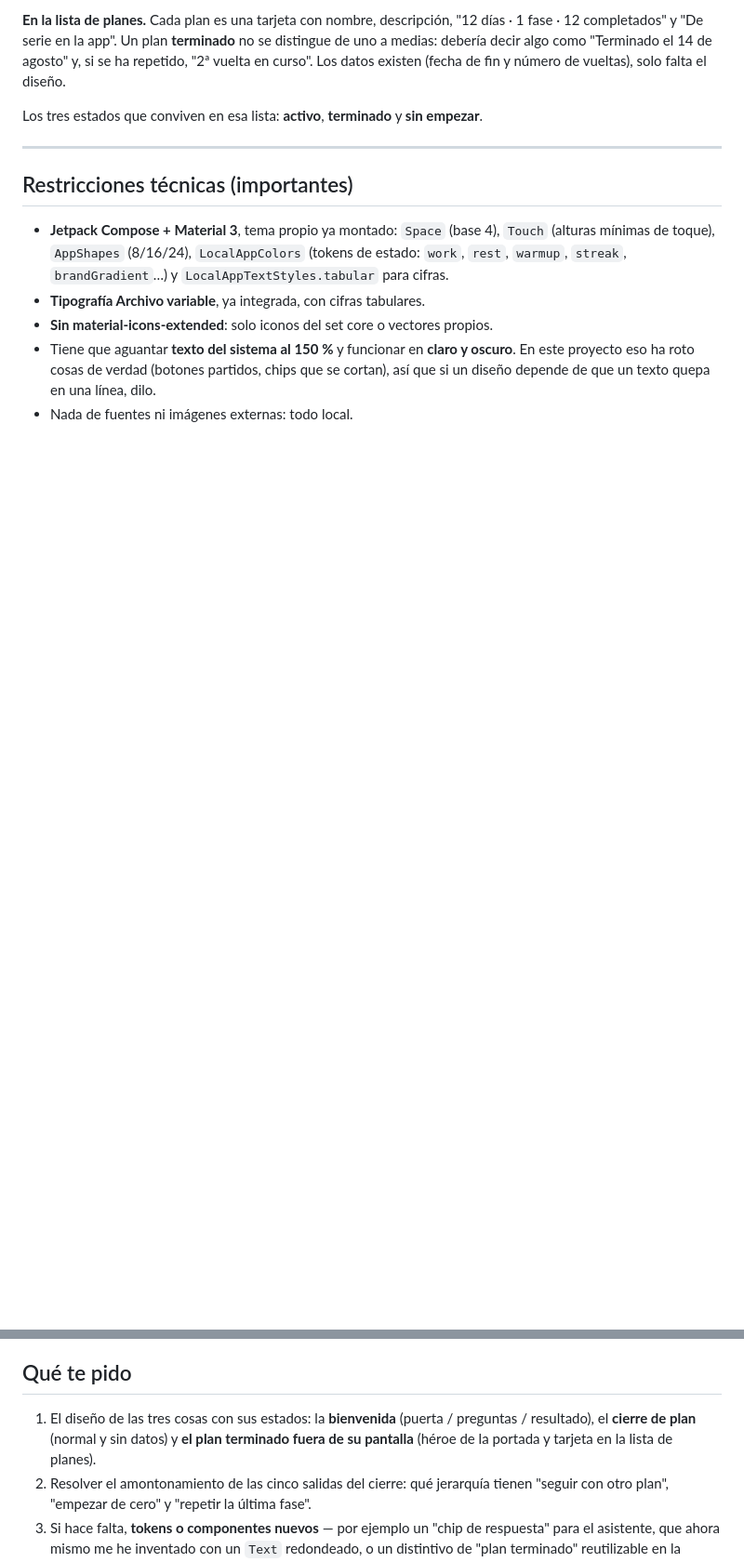
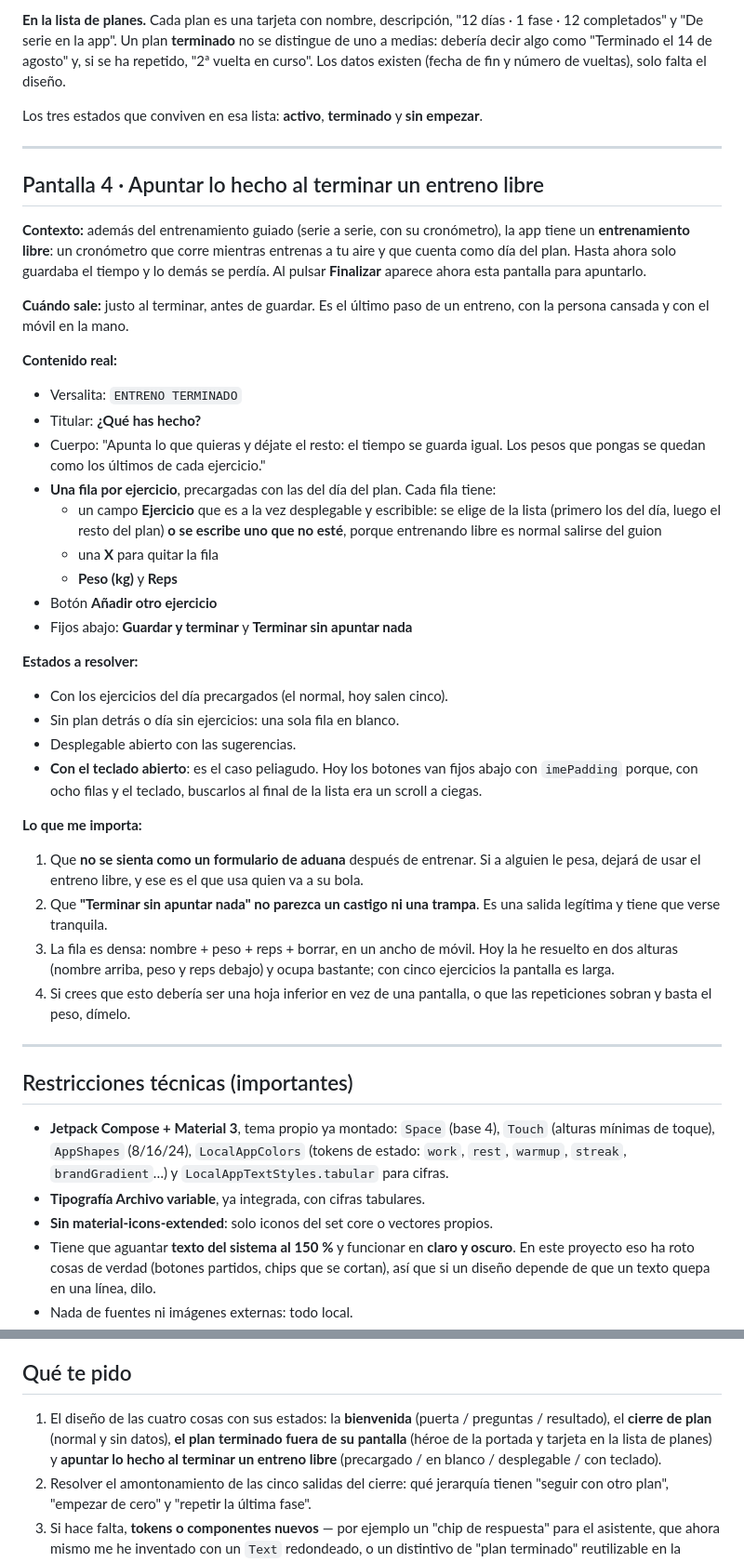
Before and after one commit to marcmayol/building-my-future, a Markdown page: docs/prompt-claude-design.md, 2 parts joined by grey strips. Shown at 93% size. Drawn GitHub-style; blank space fills up the shorter version.

Commit message:
El prompt de diseño incluye apuntar el entreno libre
Cuarta pantalla del encargo: la fila es densa (ejercicio, peso, reps y borrar en
un ancho de móvil) y el caso peliagudo es con el teclado abierto. Lo que más me
importa: que no se sienta como un formulario de aduana después de entrenar, y
que salir sin apuntar no parezca un castigo.

Claude-Session: https://claude.ai/code/session_01LAzPwFnvEgST2Q7rGBSQWM

```diff
--- a/docs/prompt-claude-design.md
+++ b/docs/prompt-claude-design.md
@@ -143,6 +145,51 @@ Los tres estados que conviven en esa lista: **activo**, **terminado** y **sin em
 
 ---
 
+## Pantalla 4 · Apuntar lo hecho al terminar un entreno libre
+
+**Contexto:** además del entrenamiento guiado (serie a serie, con su cronómetro), la app tiene
+un **entrenamiento libre**: un cronómetro que corre mientras entrenas a tu aire y que cuenta
+como día del plan. Hasta ahora solo guardaba el tiempo y lo demás se perdía. Al pulsar
+**Finalizar** aparece ahora esta pantalla para apuntarlo.
+
+**Cuándo sale:** justo al terminar, antes de guardar. Es el último paso de un entreno, con la
+persona cansada y con el móvil en la mano.
+
+**Contenido real:**
+- Versalita: `ENTRENO TERMINADO`
+- Titular: **¿Qué has hecho?**
+- Cuerpo: "Apunta lo que quieras y déjate el resto: el tiempo se guarda igual. Los pesos que
+  pongas se quedan como los últimos de cada ejercicio."
+- **Una fila por ejercicio**, precargadas con las del día del plan. Cada fila tiene:
+  - un campo **Ejercicio** que es a la vez desplegable y escribible: se elige de la lista
+    (primero los del día, luego el resto del plan) **o se escribe uno que no esté**, porque
+    entrenando libre es normal salirse del guion
+  - una **X** para quitar la fila
+  - **Peso (kg)** y **Reps**
+- Botón **Añadir otro ejercicio**
+- Fijos abajo: **Guardar y terminar** y **Terminar sin apuntar nada**
+
+**Estados a resolver:**
+- Con los ejercicios del día precargados (el normal, hoy salen cinco).
+- Sin plan detrás o día sin ejercicios: una sola fila en blanco.
+- Desplegable abierto con las sugerencias.
+- **Con el teclado abierto**: es el caso peliagudo. Hoy los botones van fijos abajo con
+  `imePadding` porque, con ocho filas y el teclado, buscarlos al final de la lista era un
+  scroll a ciegas.
+
+**Lo que me importa:**
+1. Que **no se sienta como un formulario de aduana** después de entrenar. Si a alguien le pesa,
+   dejará de usar el entreno libre, y ese es el que usa quien va a su bola.
+2. Que **"Terminar sin apuntar nada" no parezca un castigo ni una trampa**. Es una salida
+   legítima y tiene que verse tranquila.
+3. La fila es densa: nombre + peso + reps + borrar, en un ancho de móvil. Hoy la he resuelto en
+   dos alturas (nombre arriba, peso y reps debajo) y ocupa bastante; con cinco ejercicios la
+   pantalla es larga.
+4. Si crees que esto debería ser una hoja inferior en vez de una pantalla, o que las
+   repeticiones sobran y basta el peso, dímelo.
+
+---
+
 ## Restricciones técnicas (importantes)
 
 - **Jetpack Compose + Material 3**, tema propio ya montado: `Space` (base 4), `Touch`
@@ -158,9 +205,10 @@ Los tres estados que conviven en esa lista: **activo**, **terminado** y **sin em
 
 ## Qué te pido
 
-1. El diseño de las tres cosas con sus estados: la **bienvenida** (puerta / preguntas /
-   resultado), el **cierre de plan** (normal y sin datos) y **el plan terminado fuera de su
-   pantalla** (héroe de la portada y tarjeta en la lista de planes).
+1. El diseño de las cuatro cosas con sus estados: la **bienvenida** (puerta / preguntas /
+   resultado), el **cierre de plan** (normal y sin datos), **el plan terminado fuera de su
+   pantalla** (héroe de la portada y tarjeta en la lista de planes) y **apuntar lo hecho al
+   terminar un entreno libre** (precargado / en blanco / desplegable / con teclado).
 2. Resolver el amontonamiento de las cinco salidas del cierre: qué jerarquía tienen "seguir
    con otro plan", "empezar de cero" y "repetir la última fase".
 3. Si hace falta, **tokens o componentes nuevos** — por ejemplo un "chip de respuesta" para el
```
Also changed, not shown: other parts of docs/prompt-claude-design.md (+4 -2 lines).
